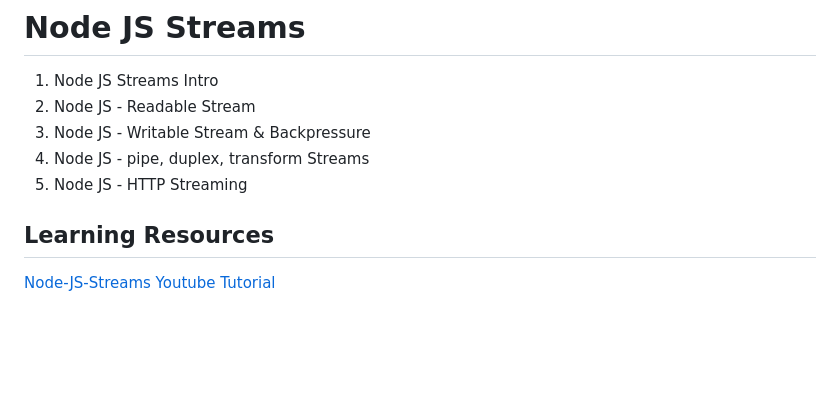
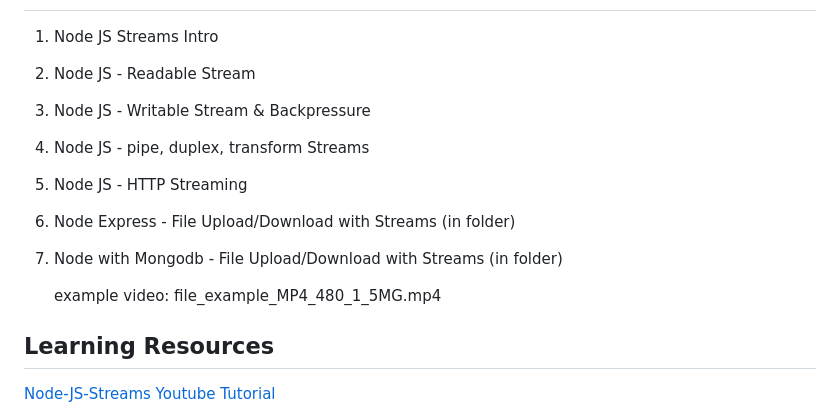
Before and after one commit to yanliu1111/NodeJS-Streams, a Markdown page: readme.md, the part around the change. GitHub-like rendering; blank space fills up the shorter version.

Commit message:
docs: update

```diff
--- a/readme.md
+++ b/readme.md
@@ -4,6 +4,10 @@
 3. Node JS - Writable Stream & Backpressure
 4. Node JS - pipe, duplex, transform Streams
 5. Node JS - HTTP Streaming
+6. Node Express - File Upload/Download with Streams (in folder)
+7. Node with Mongodb - File Upload/Download with Streams (in folder)
+
+   example video: file_example_MP4_480_1_5MG.mp4
 
 ## Learning Resources
 [Node-JS-Streams Youtube Tutorial](https://www.youtube.com/playlist?list=PLrwNNiB6YOA18XANsFe0CnizlhYKjJT0f)
```
